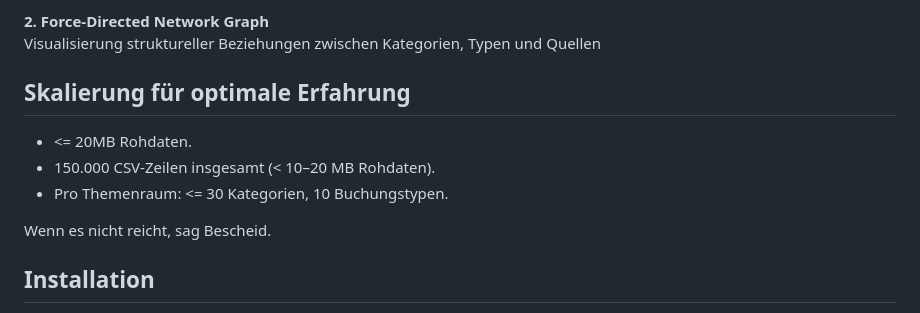
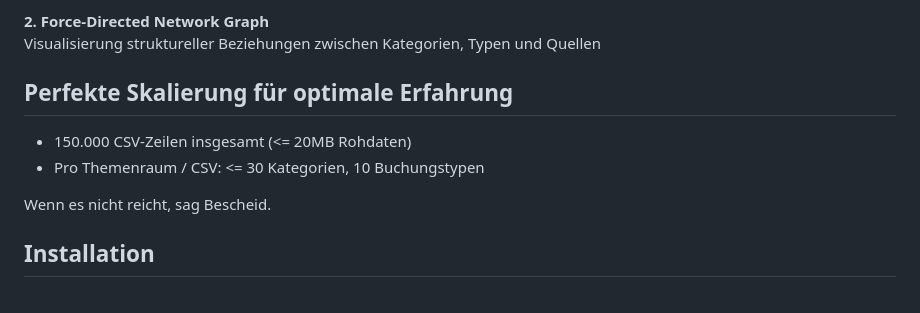
Before and after one commit to codegarden13/valueFlow, a Markdown page: readme.md, the part around the change. Rendered like a GitHub page; folded sections open.

Commit message:
Das gibt es alles schon so irgendwie. Aber nicht so.

```diff
--- a/readme.md
+++ b/readme.md
@@ -108,11 +108,10 @@ Visualisierung struktureller Beziehungen zwischen Kategorien, Typen und Quellen
 
 </details>
 
-## Skalierung für optimale Erfahrung
+## Perfekte Skalierung für optimale Erfahrung
 
-- <= 20MB Rohdaten.
-- 150.000 CSV-Zeilen insgesamt (< 10–20 MB Rohdaten).
-- Pro Themenraum: <= 30 Kategorien, 10 Buchungstypen.
+- 150.000 CSV-Zeilen insgesamt (<= 20MB  Rohdaten)
+- Pro Themenraum / CSV: <= 30 Kategorien, 10 Buchungstypen
 
 Wenn es nicht reicht, sag Bescheid.
 
```
